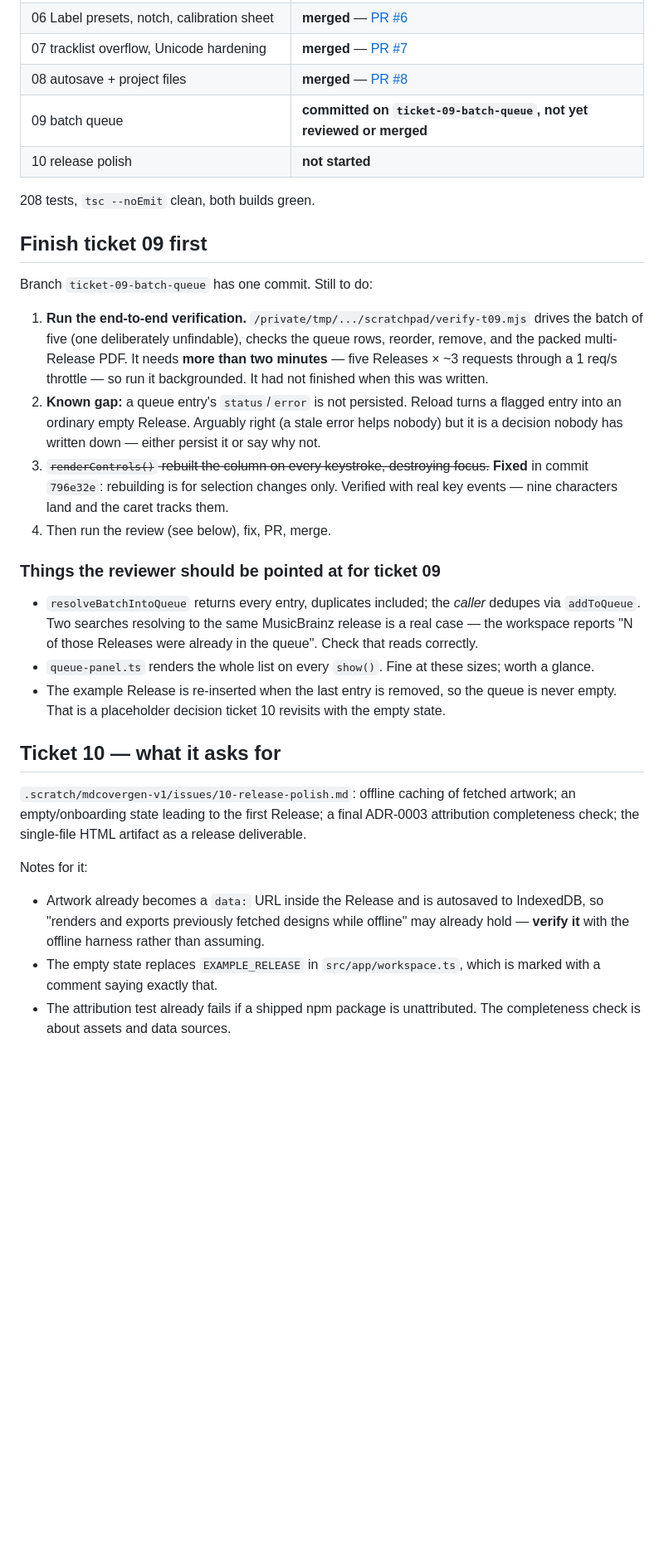
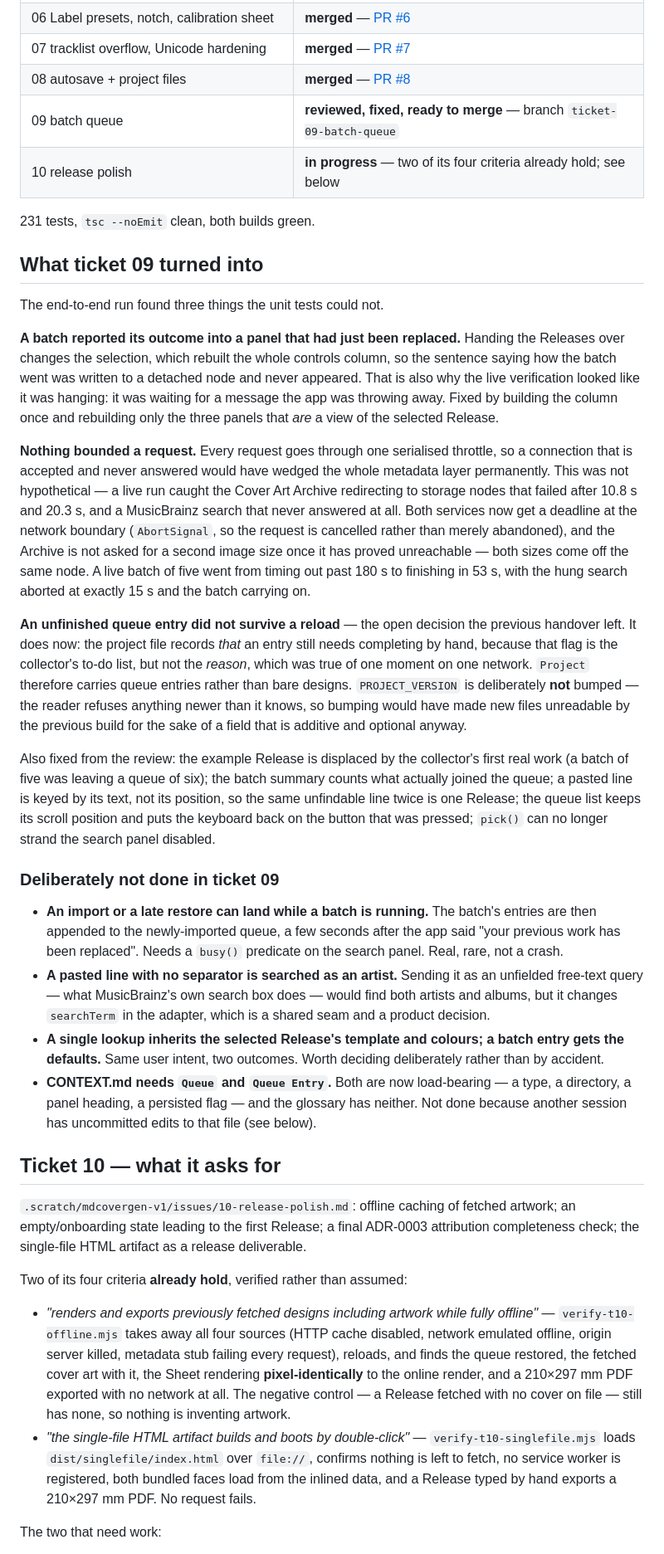
Before and after one commit to themmm/MinicovereD, a Markdown page: .scratch/mdcovergen-v1/HANDOVER.md, the part around one of its changes. Shown at 83% size. Drawn GitHub-style; blank space fills up the shorter version.

Commit message:
Bring the handover up to date with what ticket 09 actually turned into

```diff
--- a/.scratch/mdcovergen-v1/HANDOVER.md
+++ b/.scratch/mdcovergen-v1/HANDOVER.md
@@ -14,35 +14,58 @@ Written mid-run so a fresh session can pick this up without re-deriving anything
 | 06 Label presets, notch, calibration sheet | **merged** — [PR #6](https://github.com/themmm/mdcovergen/pull/6) |
 | 07 tracklist overflow, Unicode hardening | **merged** — [PR #7](https://github.com/themmm/mdcovergen/pull/7) |
 | 08 autosave + project files | **merged** — [PR #8](https://github.com/themmm/mdcovergen/pull/8) |
-| 09 batch queue | **committed on `ticket-09-batch-queue`, not yet reviewed or merged** |
-| 10 release polish | **not started** |
+| 09 batch queue | **reviewed, fixed, ready to merge** — branch `ticket-09-batch-queue` |
+| 10 release polish | **in progress** — two of its four criteria already hold; see below |
 
-208 tests, `tsc --noEmit` clean, both builds green.
+231 tests, `tsc --noEmit` clean, both builds green.
 
-## Finish ticket 09 first
+## What ticket 09 turned into
 
-Branch `ticket-09-batch-queue` has one commit. Still to do:
+The end-to-end run found three things the unit tests could not.
 
-1. **Run the end-to-end verification.** `/private/tmp/.../scratchpad/verify-t09.mjs` drives the
-   batch of five (one deliberately unfindable), checks the queue rows, reorder, remove, and the
-   packed multi-Release PDF. It needs **more than two minutes** — five Releases × ~3 requests
-   through a 1 req/s throttle — so run it backgrounded. It had not finished when this was written.
-2. **Known gap:** a queue entry's `status`/`error` is not persisted. Reload turns a flagged entry
-   into an ordinary empty Release. Arguably right (a stale error helps nobody) but it is a decision
-   nobody has written down — either persist it or say why not.
-3. ~~`renderControls()` rebuilt the column on every keystroke, destroying focus.~~ **Fixed** in
-   commit `796e32e`: rebuilding is for selection changes only. Verified with real key events —
-   nine characters land and the caret tracks them.
-4. Then run the review (see below), fix, PR, merge.
+**A batch reported its outcome into a panel that had just been replaced.** Handing the Releases
+over changes the selection, which rebuilt the whole controls column, so the sentence saying how
+the batch went was written to a detached node and never appeared. That is also why the live
+verification looked like it was hanging: it was waiting for a message the app was throwing away.
+Fixed by building the column once and rebuilding only the three panels that *are* a view of the
+selected Release.
 
-### Things the reviewer should be pointed at for ticket 09
+**Nothing bounded a request.** Every request goes through one serialised throttle, so a connection
+that is accepted and never answered would have wedged the whole metadata layer permanently. This
+was not hypothetical — a live run caught the Cover Art Archive redirecting to storage nodes that
+failed after 10.8 s and 20.3 s, and a MusicBrainz search that never answered at all. Both services
+now get a deadline at the network boundary (`AbortSignal`, so the request is cancelled rather than
+merely abandoned), and the Archive is not asked for a second image size once it has proved
+unreachable — both sizes come off the same node. A live batch of five went from timing out past
+180 s to finishing in 53 s, with the hung search aborted at exactly 15 s and the batch carrying on.
 
-- `resolveBatchIntoQueue` returns every entry, duplicates included; the *caller* dedupes via
-  `addToQueue`. Two searches resolving to the same MusicBrainz release is a real case — the
-  workspace reports "N of those Releases were already in the queue". Check that reads correctly.
-- `queue-panel.ts` renders the whole list on every `show()`. Fine at these sizes; worth a glance.
-- The example Release is re-inserted when the last entry is removed, so the queue is never empty.
-  That is a placeholder decision ticket 10 revisits with the empty state.
+**An unfinished queue entry did not survive a reload** — the open decision the previous handover
+left. It does now: the project file records *that* an entry still needs completing by hand,
+because that flag is the collector's to-do list, but not the *reason*, which was true of one
+moment on one network. `Project` therefore carries queue entries rather than bare designs.
+`PROJECT_VERSION` is deliberately **not** bumped — the reader refuses anything newer than it
+knows, so bumping would have made new files unreadable by the previous build for the sake of a
+field that is additive and optional anyway.
+
+Also fixed from the review: the example Release is displaced by the collector's first real work
+(a batch of five was leaving a queue of six); the batch summary counts what actually joined the
+queue; a pasted line is keyed by its text, not its position, so the same unfindable line twice is
+one Release; the queue list keeps its scroll position and puts the keyboard back on the button
+that was pressed; `pick()` can no longer strand the search panel disabled.
+
+### Deliberately not done in ticket 09
+
+- **An import or a late restore can land while a batch is running.** The batch's entries are then
+  appended to the newly-imported queue, a few seconds after the app said "your previous work has
+  been replaced". Needs a `busy()` predicate on the search panel. Real, rare, not a crash.
+- **A pasted line with no separator is searched as an artist.** Sending it as an unfielded
+  free-text query — what MusicBrainz's own search box does — would find both artists and albums,
+  but it changes `searchTerm` in the adapter, which is a shared seam and a product decision.
+- **A single lookup inherits the selected Release's template and colours; a batch entry gets the
+  defaults.** Same user intent, two outcomes. Worth deciding deliberately rather than by accident.
+- **CONTEXT.md needs `Queue` and `Queue Entry`.** Both are now load-bearing — a type, a directory,
+  a panel heading, a persisted flag — and the glossary has neither. Not done because another
+  session has uncommitted edits to that file (see below).
 
 ## Ticket 10 — what it asks for
 
@@ -50,11 +73,18 @@ Branch `ticket-09-batch-queue` has one commit. Still to do:
 empty/onboarding state leading to the first Release; a final ADR-0003 attribution completeness
 check; the single-file HTML artifact as a release deliverable.
 
-Notes for it:
-- Artwork already becomes a `data:` URL inside the Release and is autosaved to IndexedDB, so
-  "renders and exports previously fetched designs while offline" may already hold — **verify it**
-  with the offline harness rather than assuming.
-- The empty state replaces `EXAMPLE_RELEASE` in `src/app/workspace.ts`, which is marked with a
-  comment saying exactly that.
-- The attribution test already fails if a shipped npm package is unattributed. The completeness
-  check is about assets and data sources.
+Two of its four criteria **already hold**, verified rather than assumed:
+
+- *"renders and exports previously fetched designs including artwork while fully offline"* —
+  `verify-t10-offline.mjs` takes away all four sources (HTTP cache disabled, network emulated
+  offline, origin server killed, metadata stub failing every request), reloads, and finds the queue
+  restored, the fetched cover art with it, the Sheet rendering **pixel-identically** to the online
+  render, and a 210×297 mm PDF exported with no network at all. The negative control — a Release
+  fetched with no cover on file — still has none, so nothing is inventing artwork.
+- *"the single-file HTML artifact builds and boots by double-click"* — `verify-t10-singlefile.mjs`
+  loads `dist/singlefile/index.html` over `file://`, confirms nothing is left to fetch, no service
+  worker is registered, both bundled faces load from the inlined data, and a Release typed by hand
+  exports a 210×297 mm PDF. No request fails.
+
+The two that need work:
+
```
Also changed, not shown: other parts of .scratch/mdcovergen-v1/HANDOVER.md (+40 -8 lines).
